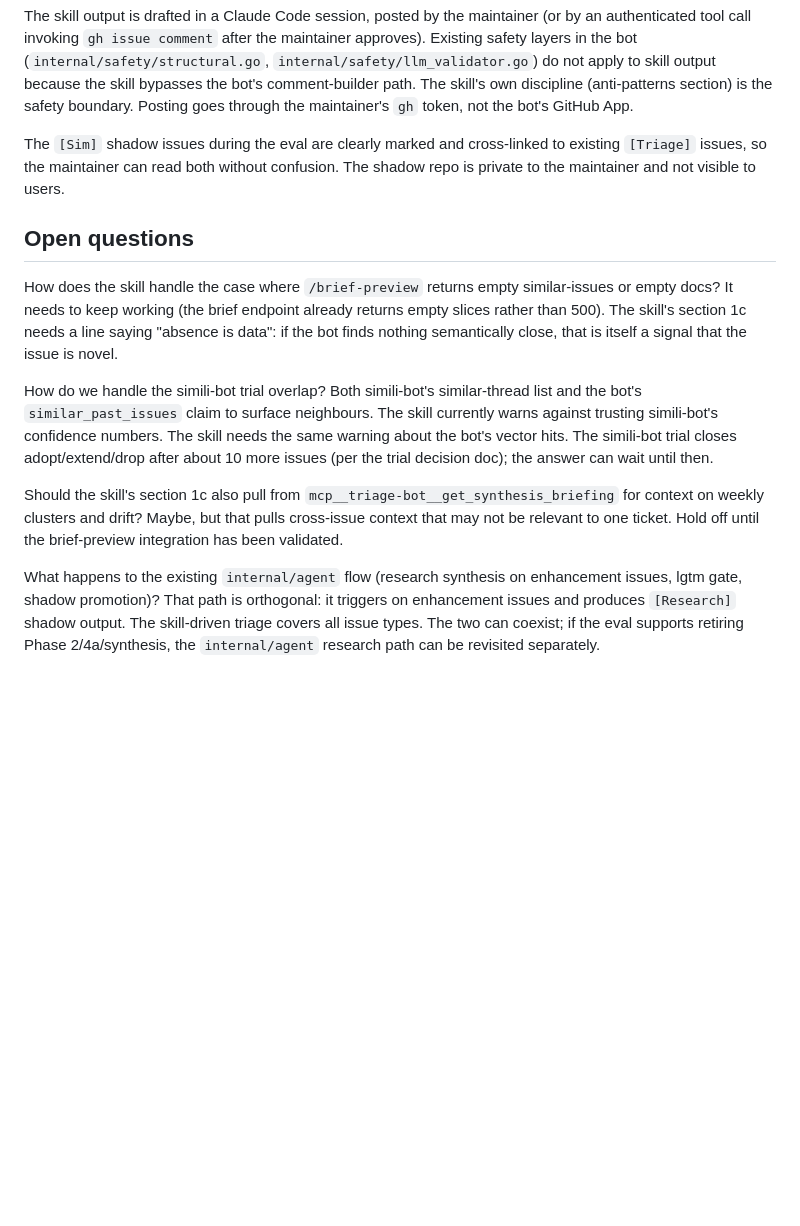
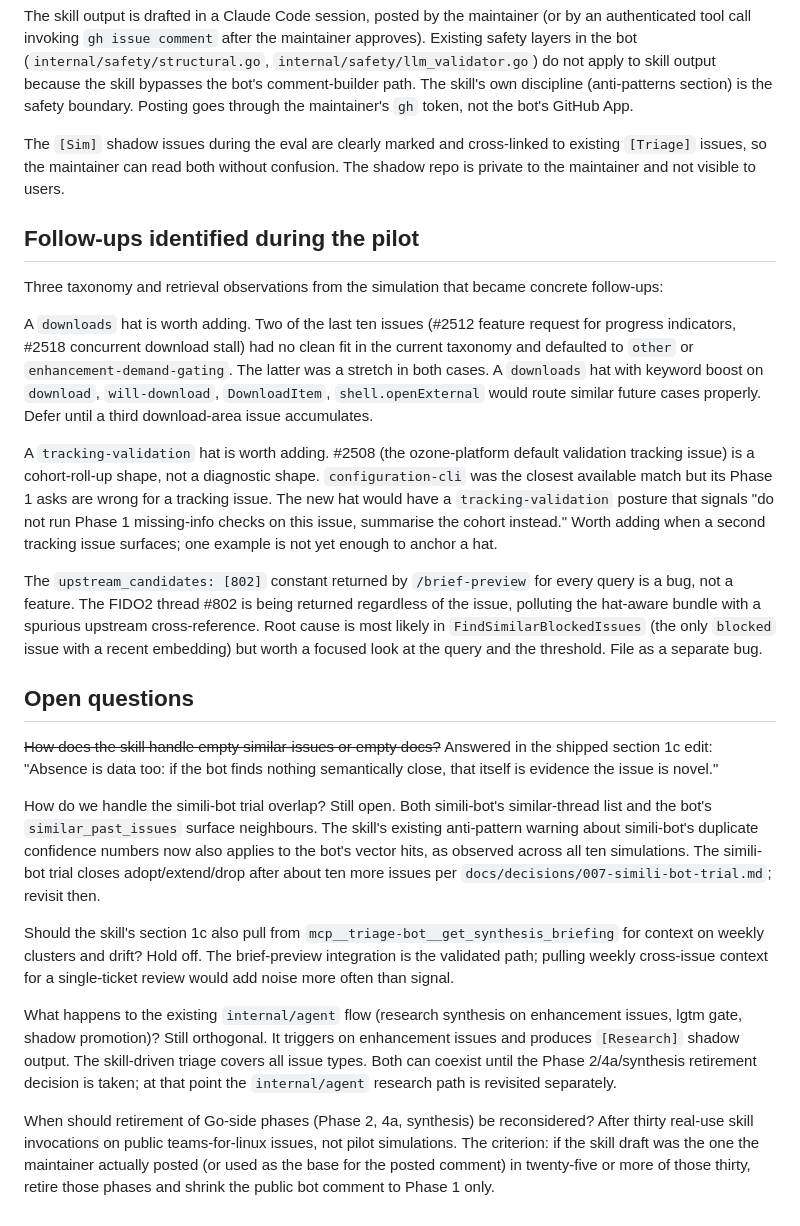
Before and after one commit to IsmaelMartinez/github-issue-triage-bot, a Markdown page: docs/plans/2026-05-15-skill-driven-triage-design.md, the part around one of its changes. Drawn GitHub-style; blank space fills up the shorter version.

```diff
--- a/docs/plans/2026-05-15-skill-driven-triage-design.md
+++ b/docs/plans/2026-05-15-skill-driven-triage-design.md
@@ -171,12 +130,24 @@ The skill output is drafted in a Claude Code session, posted by the maintainer (
 
 The `[Sim]` shadow issues during the eval are clearly marked and cross-linked to existing `[Triage]` issues, so the maintainer can read both without confusion. The shadow repo is private to the maintainer and not visible to users.
 
+## Follow-ups identified during the pilot
+
+Three taxonomy and retrieval observations from the simulation that became concrete follow-ups:
+
+A `downloads` hat is worth adding. Two of the last ten issues (#2512 feature request for progress indicators, #2518 concurrent download stall) had no clean fit in the current taxonomy and defaulted to `other` or `enhancement-demand-gating`. The latter was a stretch in both cases. A `downloads` hat with keyword boost on `download`, `will-download`, `DownloadItem`, `shell.openExternal` would route similar future cases properly. Defer until a third download-area issue accumulates.
+
+A `tracking-validation` hat is worth adding. #2508 (the ozone-platform default validation tracking issue) is a cohort-roll-up shape, not a diagnostic shape. `configuration-cli` was the closest available match but its Phase 1 asks are wrong for a tracking issue. The new hat would have a `tracking-validation` posture that signals "do not run Phase 1 missing-info checks on this issue, summarise the cohort instead." Worth adding when a second tracking issue surfaces; one example is not yet enough to anchor a hat.
+
+The `upstream_candidates: [802]` constant returned by `/brief-preview` for every query is a bug, not a feature. The FIDO2 thread #802 is being returned regardless of the issue, polluting the hat-aware bundle with a spurious upstream cross-reference. Root cause is most likely in `FindSimilarBlockedIssues` (the only `blocked` issue with a recent embedding) but worth a focused look at the query and the threshold. File as a separate bug.
+
 ## Open questions
 
-How does the skill handle the case where `/brief-preview` returns empty similar-issues or empty docs? It needs to keep working (the brief endpoint already returns empty slices rather than 500). The skill's section 1c needs a line saying "absence is data": if the bot finds nothing semantically close, that is itself a signal that the issue is novel.
+~~How does the skill handle empty similar-issues or empty docs?~~ Answered in the shipped section 1c edit: "Absence is data too: if the bot finds nothing semantically close, that itself is evidence the issue is novel."
 
-How do we handle the simili-bot trial overlap? Both simili-bot's similar-thread list and the bot's `similar_past_issues` claim to surface neighbours. The skill currently warns against trusting simili-bot's confidence numbers. The skill needs the same warning about the bot's vector hits. The simili-bot trial closes adopt/extend/drop after about 10 more issues (per the trial decision doc); the answer can wait until then.
+How do we handle the simili-bot trial overlap? Still open. Both simili-bot's similar-thread list and the bot's `similar_past_issues` surface neighbours. The skill's existing anti-pattern warning about simili-bot's duplicate confidence numbers now also applies to the bot's vector hits, as observed across all ten simulations. The simili-bot trial closes adopt/extend/drop after about ten more issues per `docs/decisions/007-simili-bot-trial.md`; revisit then.
 
-Should the skill's section 1c also pull from `mcp__triage-bot__get_synthesis_briefing` for context on weekly clusters and drift? Maybe, but that pulls cross-issue context that may not be relevant to one ticket. Hold off until the brief-preview integration has been validated.
+Should the skill's section 1c also pull from `mcp__triage-bot__get_synthesis_briefing` for context on weekly clusters and drift? Hold off. The brief-preview integration is the validated path; pulling weekly cross-issue context for a single-ticket review would add noise more often than signal.
 
-What happens to the existing `internal/agent` flow (research synthesis on enhancement issues, lgtm gate, shadow promotion)? That path is orthogonal: it triggers on enhancement issues and produces `[Research]` shadow output. The skill-driven triage covers all issue types. The two can coexist; if the eval supports retiring Phase 2/4a/synthesis, the `internal/agent` research path can be revisited separately.
+What happens to the existing `internal/agent` flow (research synthesis on enhancement issues, lgtm gate, shadow promotion)? Still orthogonal. It triggers on enhancement issues and produces `[Research]` shadow output. The skill-driven triage covers all issue types. Both can coexist until the Phase 2/4a/synthesis retirement decision is taken; at that point the `internal/agent` research path is revisited separately.
+
+When should retirement of Go-side phases (Phase 2, 4a, synthesis) be reconsidered? After thirty real-use skill invocations on public teams-for-linux issues, not pilot simulations. The criterion: if the skill draft was the one the maintainer actually posted (or used as the base for the posted comment) in twenty-five or more of those thirty, retire those phases and shrink the public bot comment to Phase 1 only.
```
Also changed, not shown: other parts of docs/plans/2026-05-15-skill-driven-triage-design.md (+38 -79 lines).
